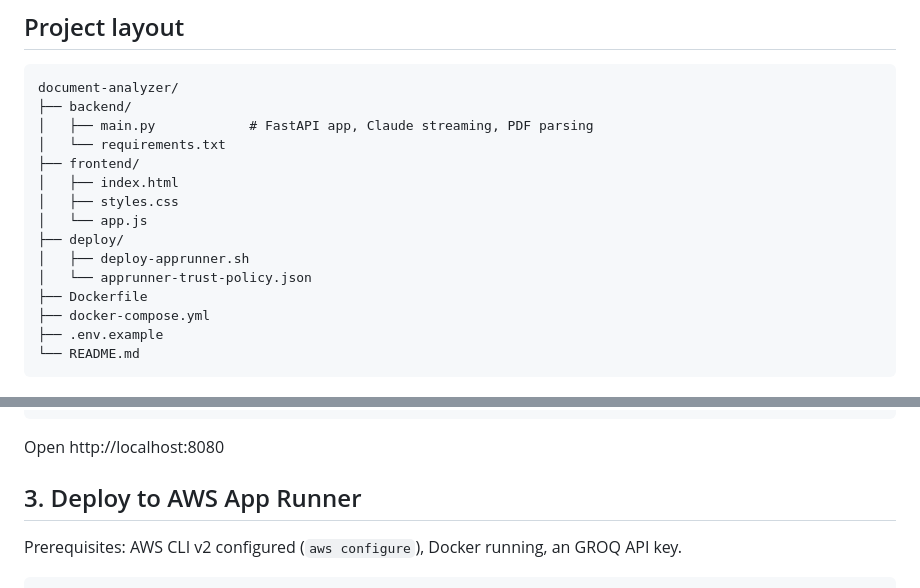
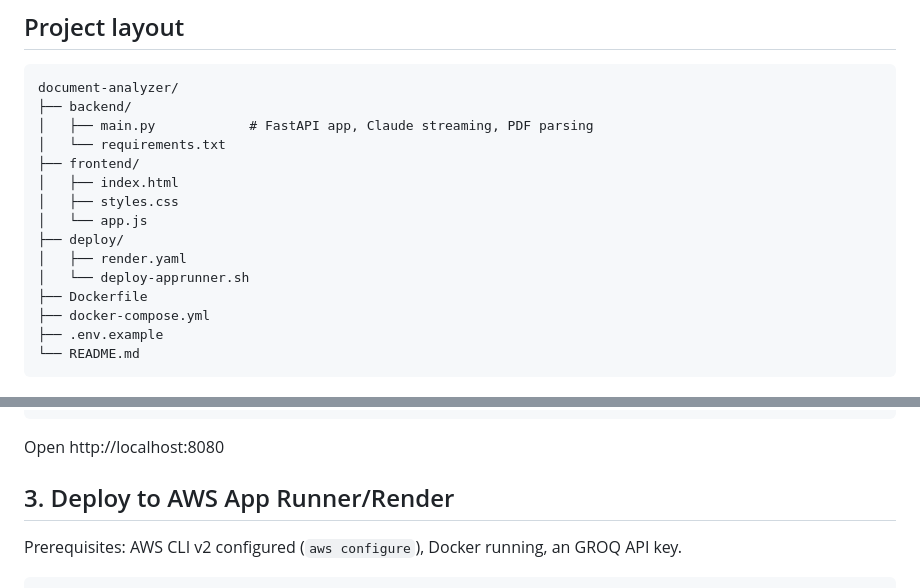
Before and after one commit to Siddiqui10/document-analyzer, a Markdown page: README.md, 2 parts joined by grey strips. GitHub-like rendering.

````diff
--- a/README.md
+++ b/README.md
@@ -21,8 +21,8 @@ document-analyzer/
 │   ├── styles.css
 │   └── app.js
 ├── deploy/
-│   ├── deploy-apprunner.sh
-│   └── apprunner-trust-policy.json
+│   ├── render.yaml
+│   └── deploy-apprunner.sh
 ├── Dockerfile
 ├── docker-compose.yml
 ├── .env.example
@@ -45,7 +45,7 @@ docker compose up --build
 ```
 Open http://localhost:8080
 
-## 3. Deploy to AWS App Runner
+## 3. Deploy to AWS App Runner/Render
 Prerequisites: AWS CLI v2 configured (`aws configure`), Docker running, an
 GROQ API key.
 
````
